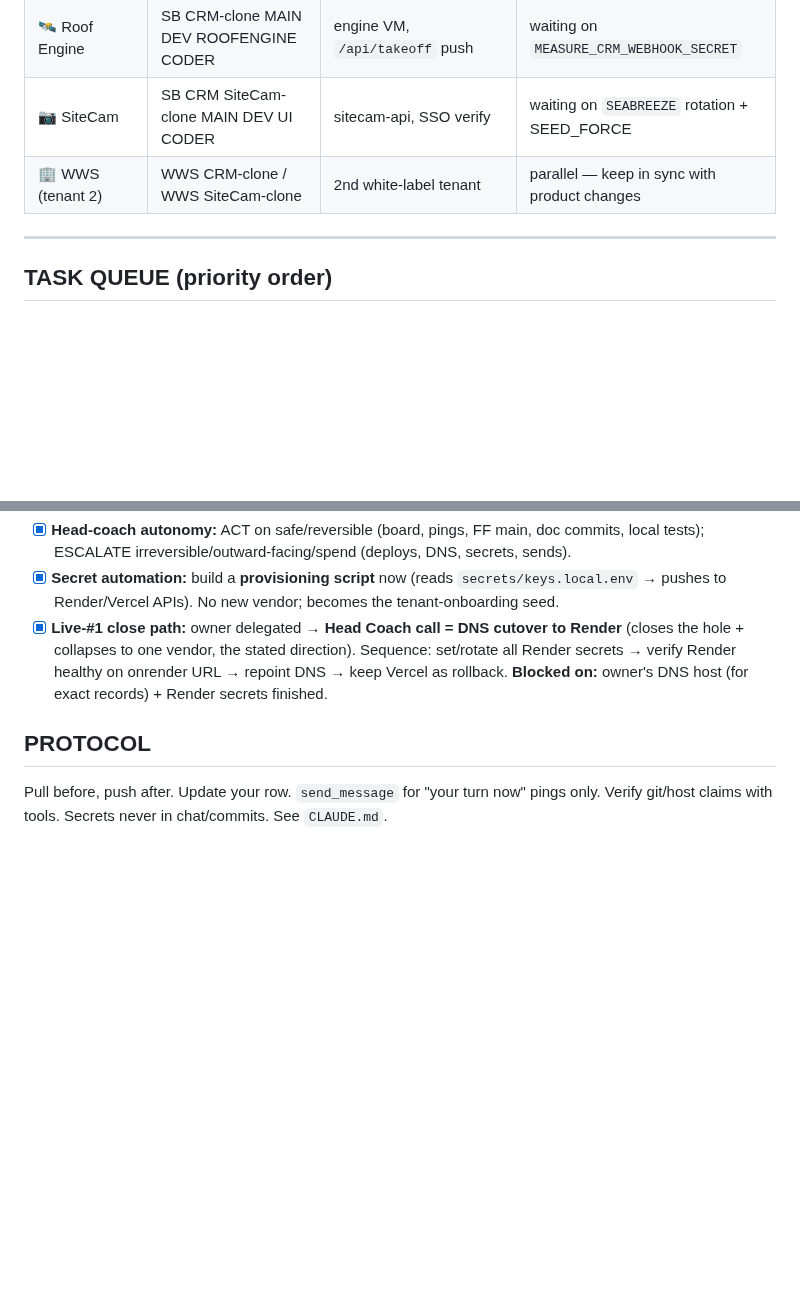
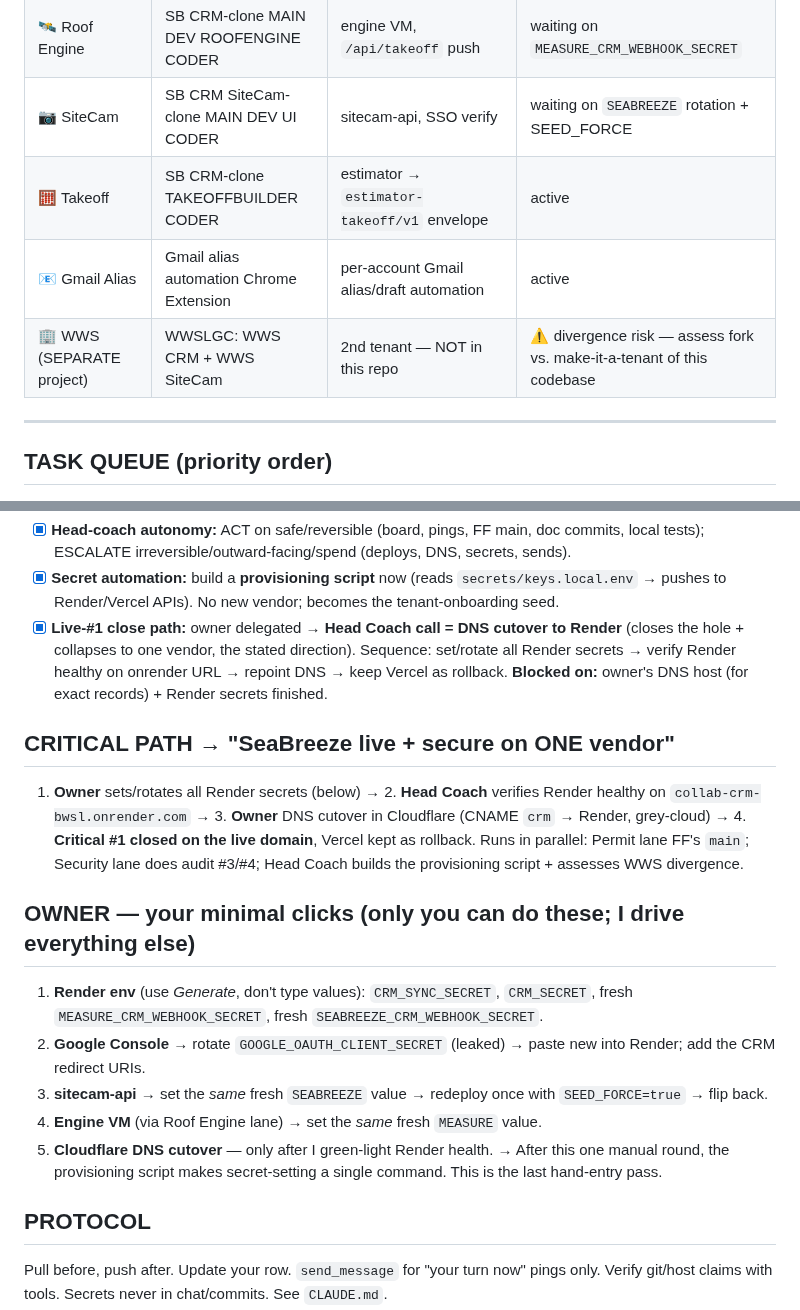
Before and after one commit to dannybivins83-blip/collab-crm, a Markdown page: coordination/BOARD.md, 2 parts joined by grey strips. Rendered like a GitHub page; blank space fills up the shorter version.

Commit message:
Board: true 9-lane roster + critical path + owner minimal-click list
Adds Takeoff + Gmail-alias lanes; marks WWS as a SEPARATE project (divergence risk,
assess fork vs tenant); writes the critical path to one-vendor go-live and the exact
owner-only actions (secrets/DNS) vs head-coach-driven work.

Co-Authored-By: Claude Opus 4.8 <noreply@anthropic.com>

```diff
--- a/coordination/BOARD.md
+++ b/coordination/BOARD.md
@@ -21,7 +21,9 @@ update your row → push. One pusher at a time. Don't route status through the o
 | 📐 Measurement | SeaBreeze roof measurement specialist | measurement ingest | idle |
 | 🛰️ Roof Engine | SB CRM-clone MAIN DEV ROOFENGINE CODER | engine VM, `/api/takeoff` push | waiting on `MEASURE_CRM_WEBHOOK_SECRET` |
 | 📷 SiteCam | SB CRM SiteCam-clone MAIN DEV UI CODER | sitecam-api, SSO verify | waiting on `SEABREEZE` rotation + SEED_FORCE |
-| 🏢 WWS (tenant 2) | WWS CRM-clone / WWS SiteCam-clone | 2nd white-label tenant | parallel — keep in sync with product changes |
+| 🧮 Takeoff | SB CRM-clone TAKEOFFBUILDER CODER | estimator → `estimator-takeoff/v1` envelope | active |
+| 📧 Gmail Alias | Gmail alias automation Chrome Extension | per-account Gmail alias/draft automation | active |
+| 🏢 WWS (SEPARATE project) | WWSLGC: WWS CRM + WWS SiteCam | 2nd tenant — NOT in this repo | ⚠ divergence risk — assess fork vs. make-it-a-tenant of this codebase |
 
 ---
 
@@ -47,6 +49,18 @@ update your row → push. One pusher at a time. Don't route status through the o
 - [x] **Secret automation:** build a **provisioning script** now (reads `secrets/keys.local.env` → pushes to Render/Vercel APIs). No new vendor; becomes the tenant-onboarding seed.
 - [x] **Live-#1 close path:** owner delegated → **Head Coach call = DNS cutover to Render** (closes the hole + collapses to one vendor, the stated direction). Sequence: set/rotate all Render secrets → verify Render healthy on onrender URL → repoint DNS → keep Vercel as rollback. **Blocked on:** owner's DNS host (for exact records) + Render secrets finished.
 
+## CRITICAL PATH → "SeaBreeze live + secure on ONE vendor"
+1. **Owner** sets/rotates all Render secrets (below) → 2. **Head Coach** verifies Render healthy on `collab-crm-bwsl.onrender.com` → 3. **Owner** DNS cutover in Cloudflare (CNAME `crm` → Render, grey-cloud) → 4. **Critical #1 closed on the live domain**, Vercel kept as rollback.
+Runs in parallel: Permit lane FF's `main`; Security lane does audit #3/#4; Head Coach builds the provisioning script + assesses WWS divergence.
+
+## OWNER — your minimal clicks (only you can do these; I drive everything else)
+1. **Render env** (use *Generate*, don't type values): `CRM_SYNC_SECRET`, `CRM_SECRET`, fresh `MEASURE_CRM_WEBHOOK_SECRET`, fresh `SEABREEZE_CRM_WEBHOOK_SECRET`.
+2. **Google Console** → rotate `GOOGLE_OAUTH_CLIENT_SECRET` (leaked) → paste new into Render; add the CRM redirect URIs.
+3. **sitecam-api** → set the *same* fresh `SEABREEZE` value → redeploy once with `SEED_FORCE=true` → flip back.
+4. **Engine VM** (via Roof Engine lane) → set the *same* fresh `MEASURE` value.
+5. **Cloudflare DNS cutover** — only after I green-light Render health.
+→ After this one manual round, the provisioning script makes secret-setting a single command. This is the last hand-entry pass.
+
 ## PROTOCOL
 Pull before, push after. Update your row. `send_message` for "your turn now" pings only.
 Verify git/host claims with tools. Secrets never in chat/commits. See `CLAUDE.md`.
```
